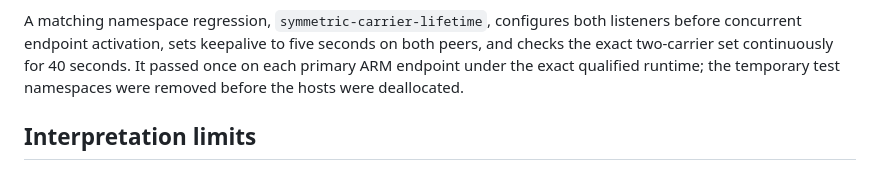
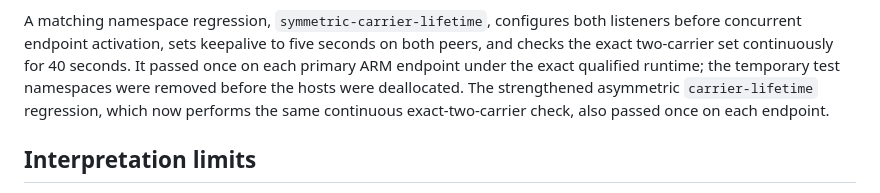
Before and after one commit to secwest/WGTCP, a Markdown page: perf-test/meltdown/BOUNDARY_STATUS.md, the part around the change. Rendered like a GitHub page.

Commit message:
Record completed carrier regressions

```diff
--- a/perf-test/meltdown/BOUNDARY_STATUS.md
+++ b/perf-test/meltdown/BOUNDARY_STATUS.md
@@ -345,6 +345,8 @@ listeners before concurrent endpoint activation, sets keepalive to five seconds
 on both peers, and checks the exact two-carrier set continuously for 40 seconds.
 It passed once on each primary ARM endpoint under the exact qualified runtime;
 the temporary test namespaces were removed before the hosts were deallocated.
+The strengthened asymmetric `carrier-lifetime` regression, which now performs
+the same continuous exact-two-carrier check, also passed once on each endpoint.
 
 ## Interpretation limits
 
```
